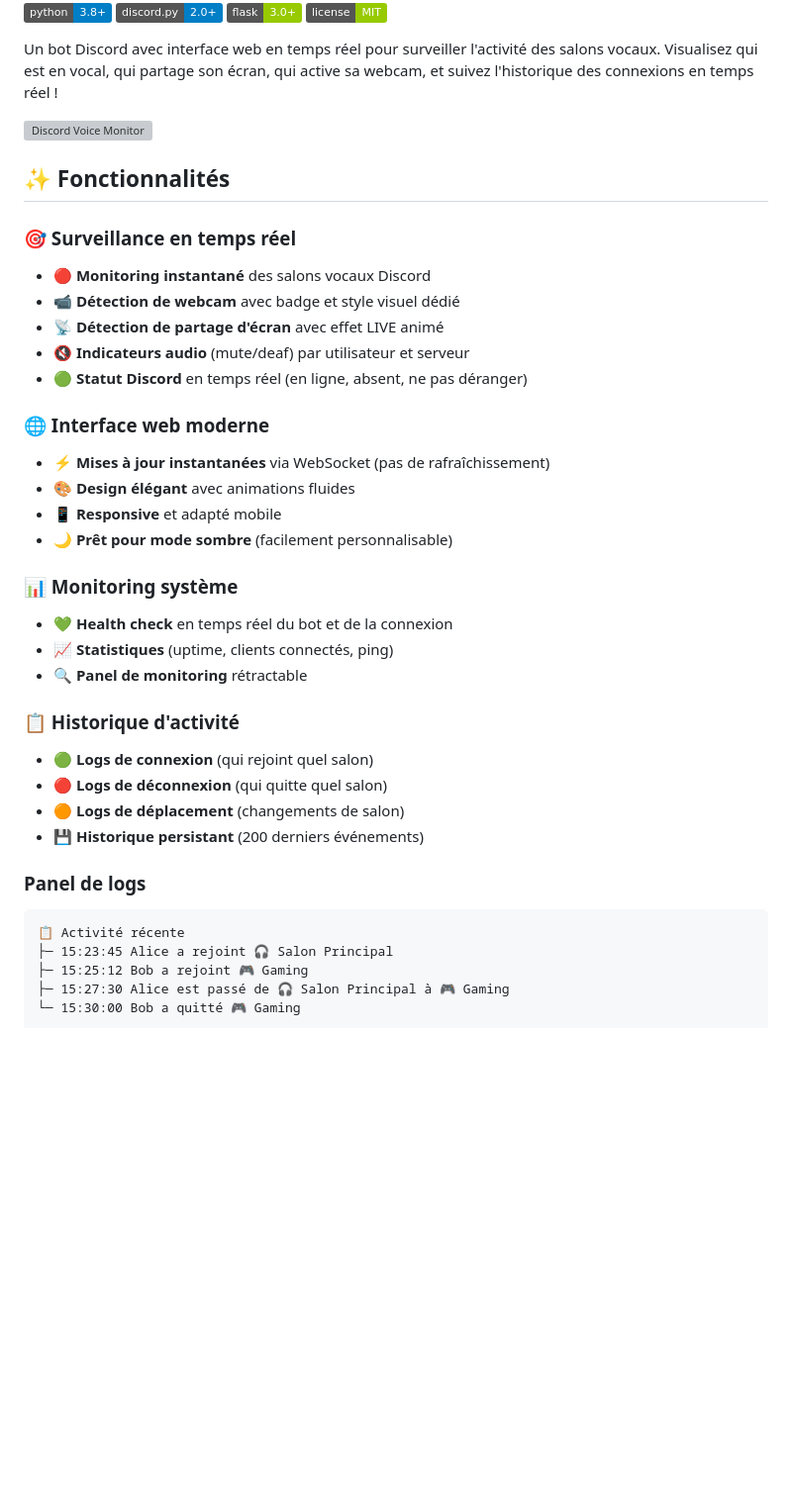
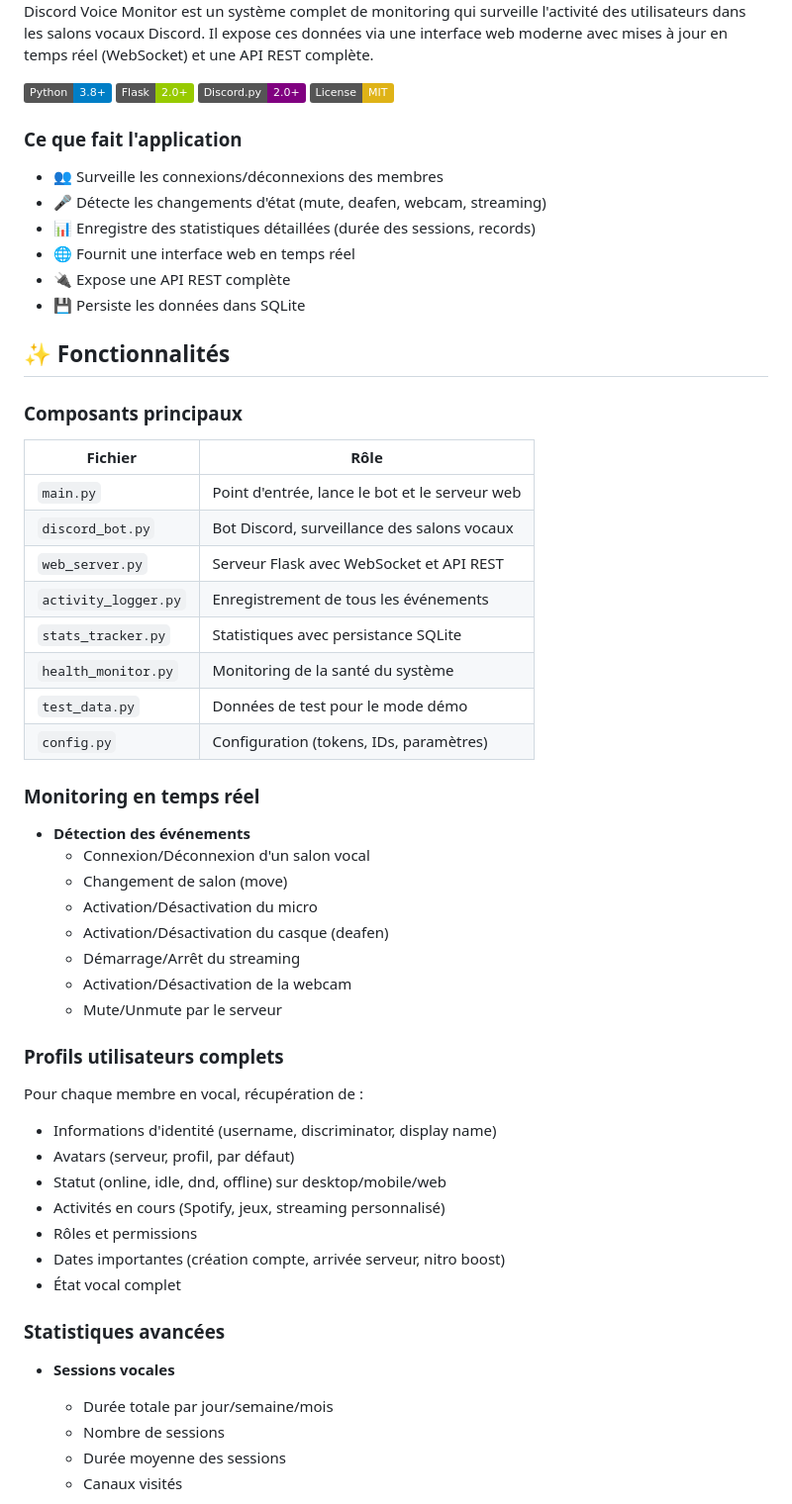
Before and after one commit to Trajelectory/Dashboard-Discord-Vocal, a Markdown page: README.md, the part around one of its changes. Shown at 99% size. GitHub-like rendering; badges without logos; blank space fills up the shorter version; grey boxes are pictures that could not be loaded.

Commit message:
Revise README with improved descriptions and badges
Updated README to enhance project description and features.

````diff
--- a/README.md
+++ b/README.md
@@ -3,44 +4,62 @@
 
-[![Python](https://img.shields.io/badge/python-3.8+-blue.svg)](https://www.python.org/downloads/)
-[![Discord.py](https://img.shields.io/badge/discord.py-2.0+-blue.svg)](https://github.com/Rapptz/discord.py)
-[![Flask](https://img.shields.io/badge/flask-3.0+-green.svg)](https://flask.palletsprojects.com/)
-[![License](https://img.shields.io/badge/license-MIT-green.svg)](LICENSE)
+Discord Voice Monitor est un système complet de monitoring qui surveille l'activité des utilisateurs dans les salons vocaux Discord. Il expose ces données via une interface web moderne avec mises à jour en temps réel (WebSocket) et une API REST complète.
 
-Un bot Discord avec interface web en temps réel pour surveiller l'activité des salons vocaux. Visualisez qui est en vocal, qui partage son écran, qui active sa webcam, et suivez l'historique des connexions en temps réel !
+[![Python](https://img.shields.io/badge/Python-3.8+-blue.svg)](https://www.python.org/downloads/)
+[![Flask](https://img.shields.io/badge/Flask-2.0+-green.svg)](https://flask.palletsprojects.com/)
+[![Discord.py](https://img.shields.io/badge/Discord.py-2.0+-purple.svg)](https://discordpy.readthedocs.io/)
+[![License](https://img.shields.io/badge/License-MIT-yellow.svg)](LICENSE)
 
-![Discord Voice Monitor](https://via.placeholder.com/800x400/667eea/ffffff?text=Discord+Voice+Monitor)
+### Ce que fait l'application
+
+- 👥 Surveille les connexions/déconnexions des membres
+- 🎤 Détecte les changements d'état (mute, deafen, webcam, streaming)
+- 📊 Enregistre des statistiques détaillées (durée des sessions, records)
+- 🌐 Fournit une interface web en temps réel
+- 🔌 Expose une API REST complète
+- 💾 Persiste les données dans SQLite
 
 ## ✨ Fonctionnalités
 
-### 🎯 Surveillance en temps réel
-- 🔴 **Monitoring instantané** des salons vocaux Discord
-- 📹 **Détection de webcam** avec badge et style visuel dédié
-- 📡 **Détection de partage d'écran** avec effet LIVE animé
-- 🔇 **Indicateurs audio** (mute/deaf) par utilisateur et serveur
-- 🟢 **Statut Discord** en temps réel (en ligne, absent, ne pas déranger)
+### Composants principaux
 
-### 🌐 Interface web moderne
-- ⚡ **Mises à jour instantanées** via WebSocket (pas de rafraîchissement)
-- 🎨 **Design élégant** avec animations fluides
-- 📱 **Responsive** et adapté mobile
-- 🌙 **Prêt pour mode sombre** (facilement personnalisable)
+| Fichier | Rôle |
+|---------|------|
+| `main.py` | Point d'entrée, lance le bot et le serveur web |
+| `discord_bot.py` | Bot Discord, surveillance des salons vocaux |
+| `web_server.py` | Serveur Flask avec WebSocket et API REST |
+| `activity_logger.py` | Enregistrement de tous les événements |
+| `stats_tracker.py` | Statistiques avec persistance SQLite |
+| `health_monitor.py` | Monitoring de la santé du système |
+| `test_data.py` | Données de test pour le mode démo |
+| `config.py` | Configuration (tokens, IDs, paramètres) |
 
-### 📊 Monitoring système
-- 💚 **Health check** en temps réel du bot et de la connexion
-- 📈 **Statistiques** (uptime, clients connectés, ping)
-- 🔍 **Panel de monitoring** rétractable
+### Monitoring en temps réel
 
-### 📋 Historique d'activité
-- 🟢 **Logs de connexion** (qui rejoint quel salon)
-- 🔴 **Logs de déconnexion** (qui quitte quel salon)
-- 🟠 **Logs de déplacement** (changements de salon)
-- 💾 **Historique persistant** (200 derniers événements)
+- **Détection des événements**
+  - Connexion/Déconnexion d'un salon vocal
+  - Changement de salon (move)
+  - Activation/Désactivation du micro
+  - Activation/Désactivation du casque (deafen)
+  - Démarrage/Arrêt du streaming
+  - Activation/Désactivation de la webcam
+  - Mute/Unmute par le serveur
 
-### Panel de logs
-```
-📋 Activité récente
-├─ 15:23:45 Alice a rejoint 🎧 Salon Principal
-├─ 15:25:12 Bob a rejoint 🎮 Gaming
-├─ 15:27:30 Alice est passé de 🎧 Salon Principal à 🎮 Gaming
-└─ 15:30:00 Bob a quitté 🎮 Gaming
-```
+### Profils utilisateurs complets
+
+Pour chaque membre en vocal, récupération de :
+- Informations d'identité (username, discriminator, display name)
+- Avatars (serveur, profil, par défaut)
+- Statut (online, idle, dnd, offline) sur desktop/mobile/web
+- Activités en cours (Spotify, jeux, streaming personnalisé)
+- Rôles et permissions
+- Dates importantes (création compte, arrivée serveur, nitro boost)
+- État vocal complet
+
+### Statistiques avancées
+
+- **Sessions vocales**
+  - Durée totale par jour/semaine/mois
+  - Nombre de sessions
+  - Durée moyenne des sessions
+  - Canaux visités
+
````
Also changed, not shown: other parts of README.md (+153 -154 lines).
